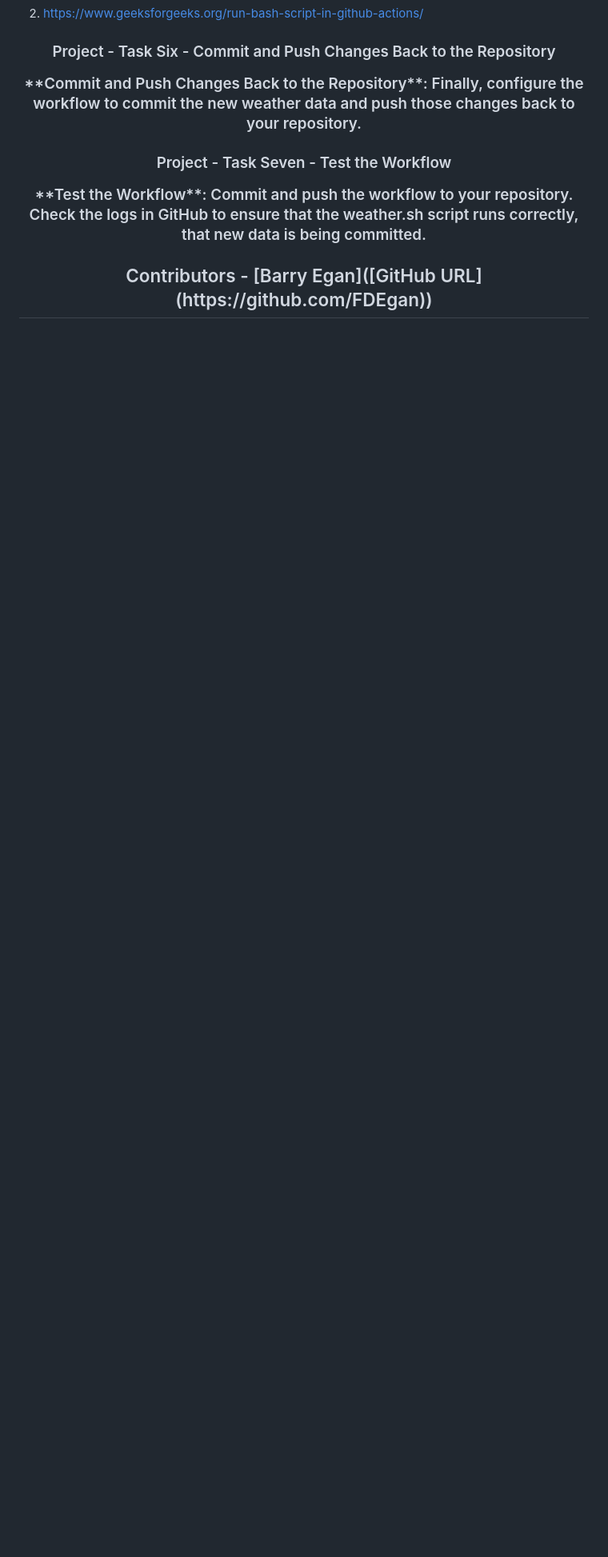
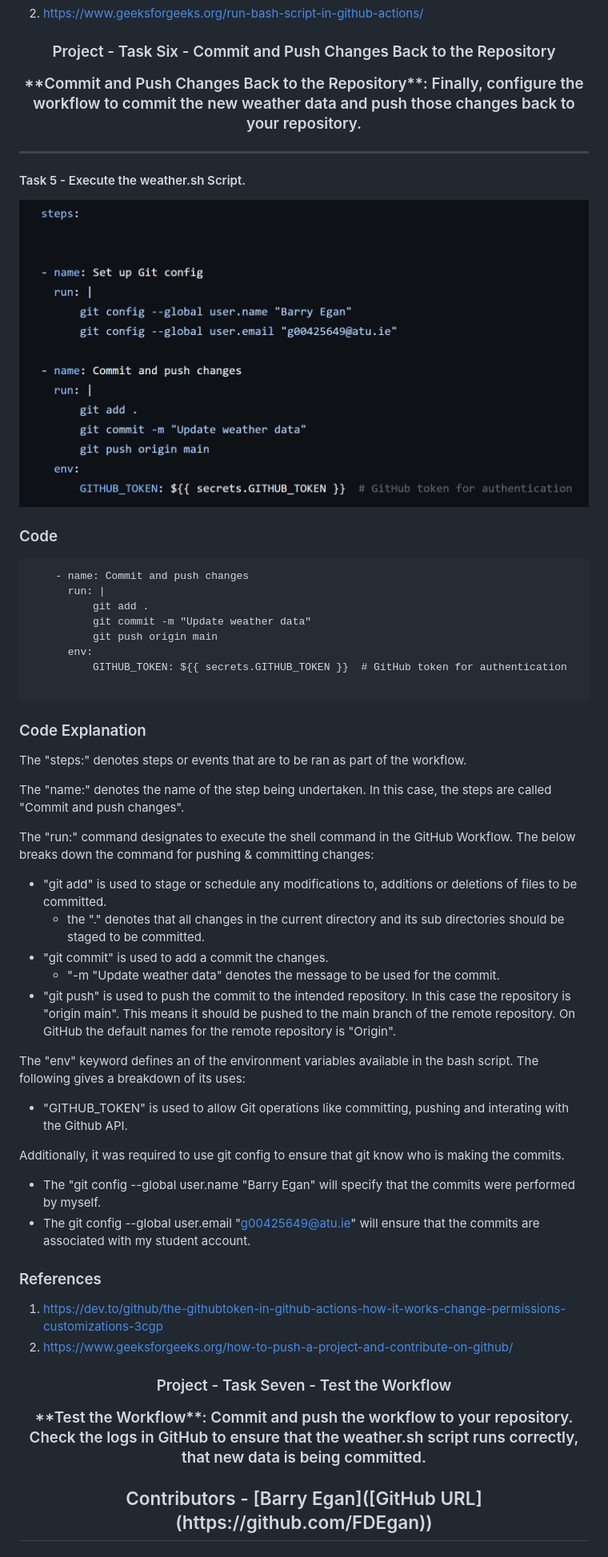
Before and after one commit to FDEgan/computer_infrastructure, a Markdown page: README.md, the part around the change. Shown at 80% size. GitHub-like rendering; pictures changed too: image-11.png (added); blank space fills up the shorter version.

Commit message:
Adding in details for Task 6 in the project.

````diff
--- a/README.md
+++ b/README.md
@@ -914,6 +914,54 @@ To run the script the "run:" command is used to excute the script. The .github/w
   **Commit and Push Changes Back to the Repository**:  Finally, configure the workflow to commit the new weather data and push those changes back to your repository.
 </p>
 
+*****
+
+#### Task 5 - Execute the weather.sh Script.
+![Pushing & Committing Changes](image-11.png)
+
+### Code<br>
+
+```
+    - name: Commit and push changes
+      run: |
+          git add .
+          git commit -m "Update weather data"
+          git push origin main
+      env:
+          GITHUB_TOKEN: ${{ secrets.GITHUB_TOKEN }}  # GitHub token for authentication
+
+```
+
+
+### Code Explanation
+
+The "steps:" denotes steps or events that are to be ran as part of the workflow.
+
+The "name:" denotes the name of the step being undertaken. In this case, the steps are called "Commit and push changes".
+
+The "run:" command designates to execute the shell command in the GitHub Workflow. The below breaks down the command for pushing & committing changes:
+
+  - "git add" is used to stage or schedule any modifications to, additions or deletions of files to be committed.
+    - the "." denotes that all changes in the current directory and its sub directories should be staged to be committed.
+  - "git commit" is used to add a commit the changes.
+    - "-m "Update weather data" denotes the message to be used for the commit.
+  - "git push" is used to push the commit to the intended repository. In this case the repository is "origin main". This means it should be pushed to the main branch of the remote repository.  On GitHub the default names for the remote repository is "Origin".
+
+The "env" keyword defines an of the environment variables available in the bash script. The following gives a breakdown of its uses:
+
+- "GITHUB_TOKEN" is used to allow Git operations like committing, pushing and interating with the Github API.
+
+Additionally, it was required to use git config to ensure that git know who is making the commits.
+
+- The "git config --global user.name "Barry Egan" will specify that the commits were performed by myself.
+- The git config --global user.email "g00425649@atu.ie" will ensure that the commits are associated with my student account.
+
+
+### References
+
+1. https://dev.to/github/the-githubtoken-in-github-actions-how-it-works-change-permissions-customizations-3cgp
+2. https://www.geeksforgeeks.org/how-to-push-a-project-and-contribute-on-github/
+
 <h3 align="center">Project - Task Seven - Test the Workflow</h1><a name="task-p-seven"></a>
 <p align="center">
 </p>
````
Also changed, not shown: image-10.png (added).
